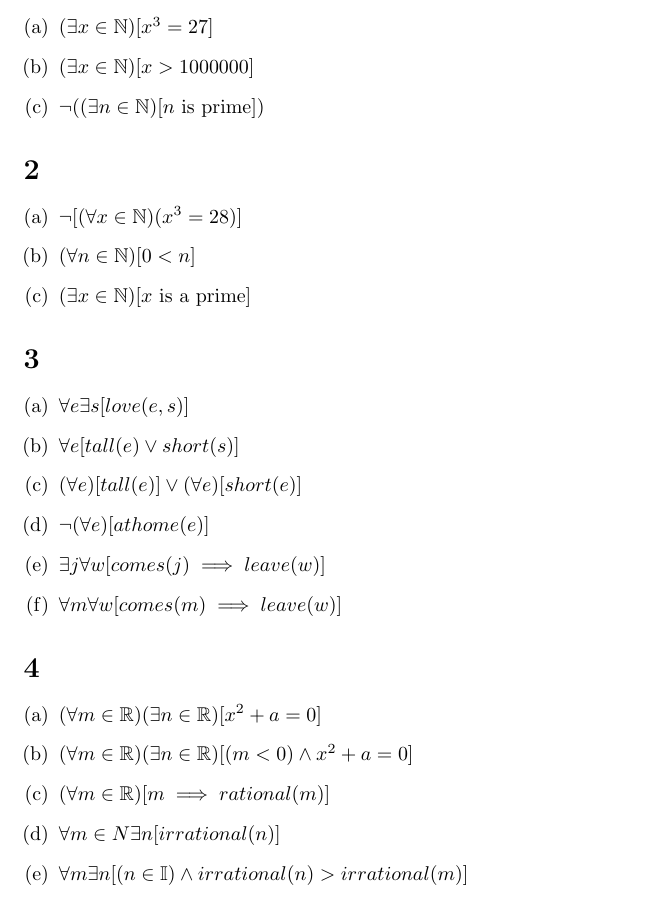
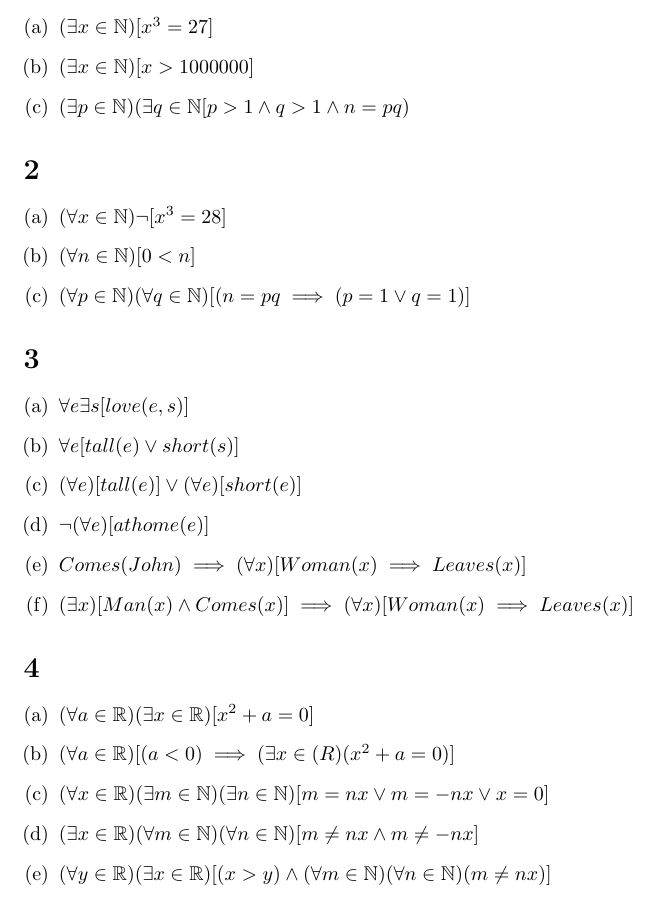
Before and after one commit to kyrylo/coursera-mathematical-thinking, a LaTeX document (lecture-5-quantifiers/solution-5.tex): part of the page, cut so that both start at the same text. Compiled offline with pdfLaTeX.

Commit message:
Solution 5: correct mistakesc

```diff
--- a/lecture-5-quantifiers/solution-5.tex
+++ b/lecture-5-quantifiers/solution-5.tex
@@ -16,15 +16,15 @@
 \begin{enumerate}[(a)]
 \item $(\exists x \in \mathbb{N})[x^3 = 27]$
 \item $(\exists x \in \mathbb{N})[x > 1000000]$
-\item $\neg((\exists n \in \mathbb{N})[n$ is prime$])$
+\item $(\exists p \in \mathbb{N})(\exists q \in \mathbb{N}[p > 1 \wedge q > 1 \wedge n = pq)$
 \end{enumerate}
 
 \section{}
 
 \begin{enumerate}[(a)]
-\item $\neg[(\forall x \in \mathbb{N})(x^3 = 28)]$
+\item $(\forall x \in \mathbb{N})\neg[x^3 = 28]$
 \item $(\forall n \in \mathbb{N})[0 < n]$
-\item $(\exists x \in \mathbb{N})[x$ is a prime$]$
+\item $(\forall p \in \mathbb{N})(\forall q \in \mathbb{N})[(n = pq \implies (p = 1 \vee q = 1)]$
 \end{enumerate}
 
 \section{}
@@ -34,18 +34,18 @@
 \item $\forall e[tall(e) \vee short(s)]$
 \item $(\forall e)[tall(e)] \vee (\forall e)[short(e)]$
 \item $\neg(\forall e)[athome(e)]$
-\item $\exists j\forall w[comes(j) \implies leave(w)]$
-\item $\forall m\forall w[comes(m) \implies leave(w)]$
+\item $Comes(John) \implies (\forall x)[Woman(x) \implies Leaves(x)]$
+\item $(\exists x)[Man(x) \wedge Comes(x)] \implies (\forall x)[Woman(x) \implies Leaves(x)]$
 \end{enumerate}
 
 \section{}
 
 \begin{enumerate}[(a)]
-\item $(\forall m \in \mathbb{R})(\exists n \in \mathbb{R})[x^2 + a = 0]$
-\item $(\forall m \in \mathbb{R})(\exists n \in \mathbb{R})[(m < 0) \wedge x^2 + a = 0]$
-\item $(\forall m \in \mathbb{R})[m \implies rational(m)]$
-\item $\forall m \in N \exists n[irrational(n)]$
-\item $\forall m \exists n[(n \in \mathbb{I}) \wedge irrational(n) > irrational(m)]$
+\item $(\forall a \in \mathbb{R})(\exists x \in \mathbb{R})[x^2 + a = 0]$
+\item $(\forall a \in \mathbb{R})[(a < 0) \implies (\exists x \in \mathbb(R)(x^2 + a = 0)]$
+\item $(\forall x \in \mathbb{R})(\exists m \in \mathbb{N})(\exists n \in \mathbb{N})[m = nx \vee m = -nx \vee x = 0]$
+\item $(\exists x \in \mathbb{R})(\forall m \in \mathbb{N})(\forall n \in \mathbb{N})[m \neq nx \wedge m \neq -nx]$
+\item $(\forall y \in \mathbb{R})(\exists x \in \mathbb{R})[(x > y) \wedge (\forall m \in \mathbb{N})(\forall n \in \mathbb{N})(m \neq nx)]$
 \end{enumerate}
 
 \end{document}
```
